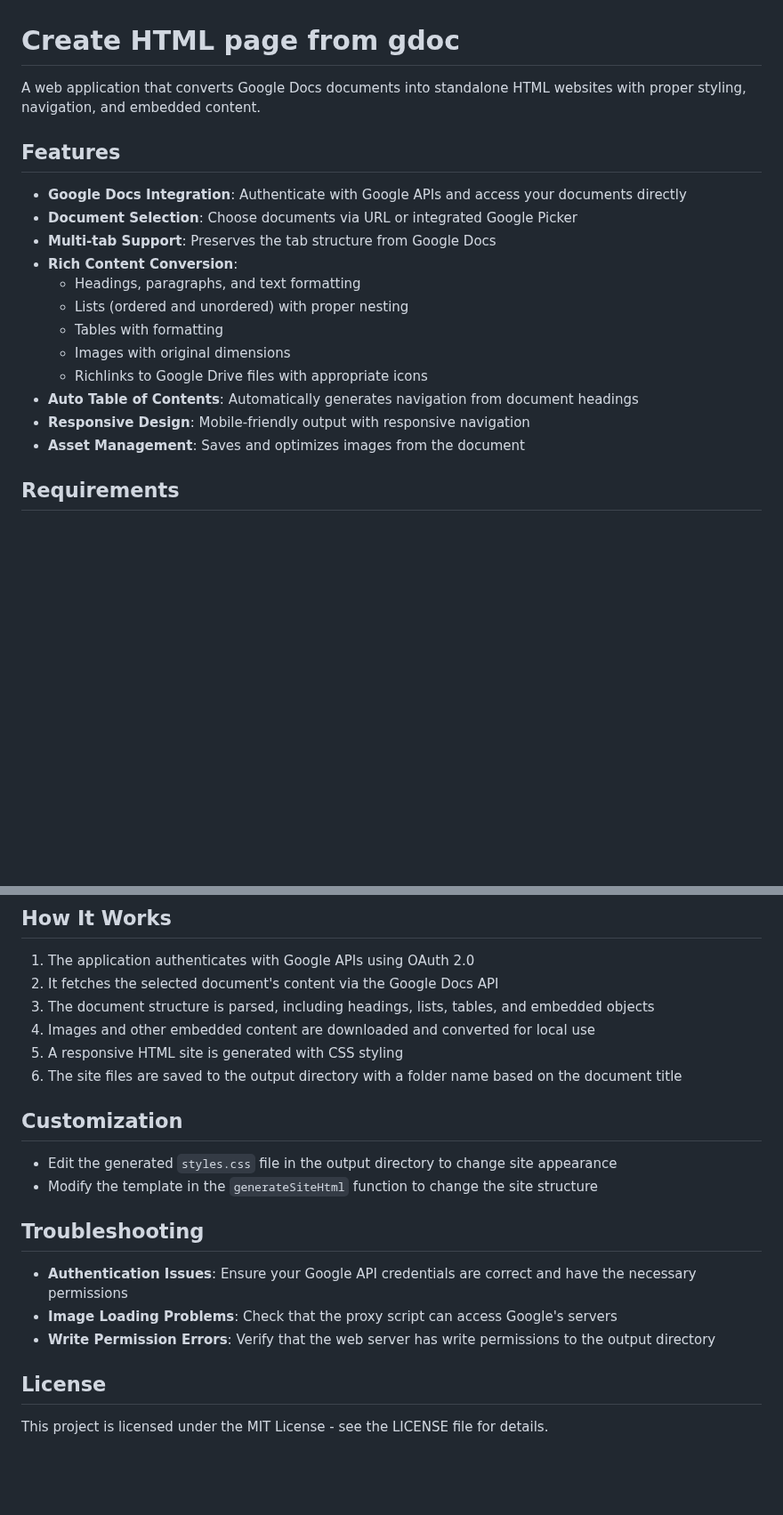
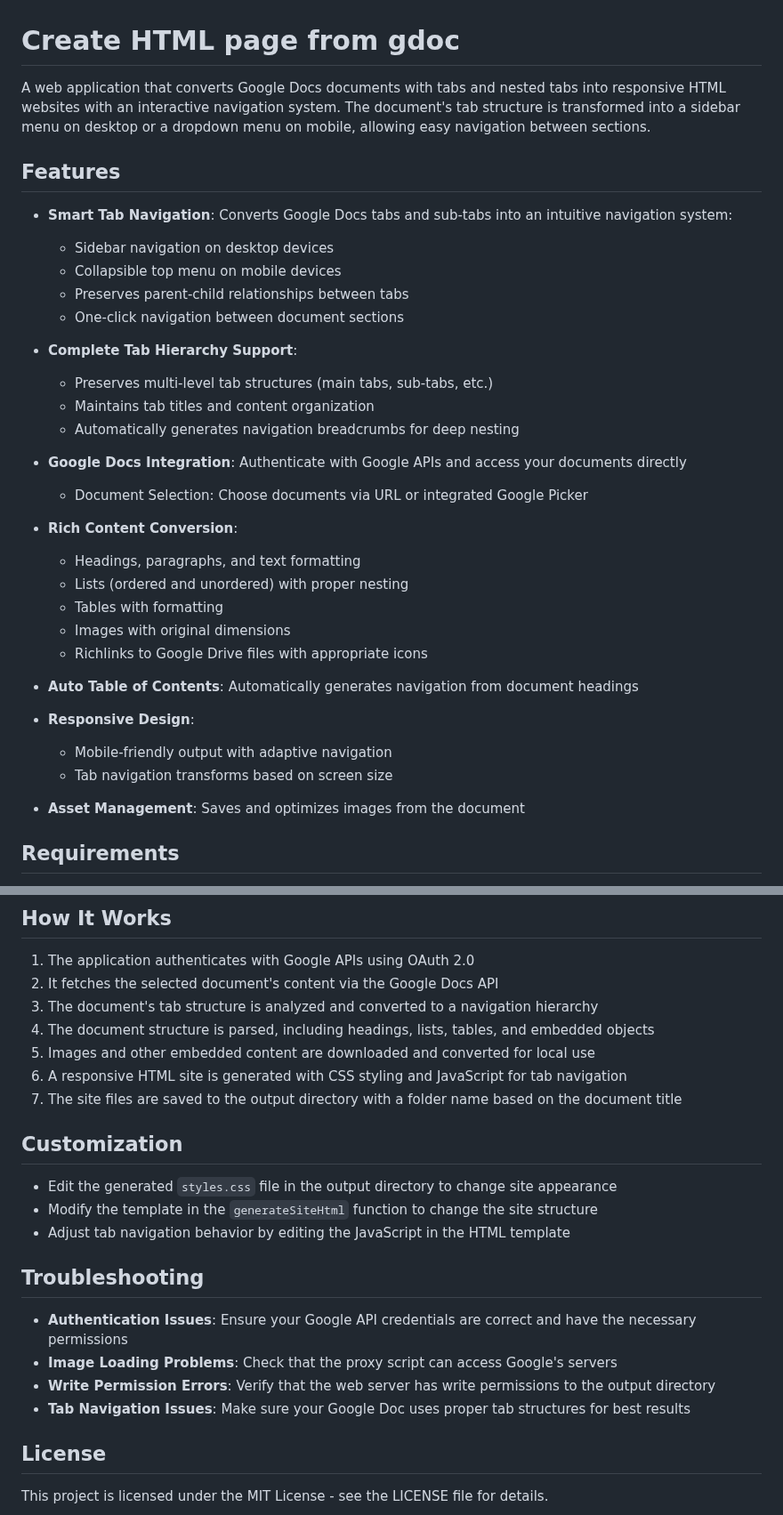
Before and after one commit to gbousqu/create_html_from_gdoc, a Markdown page: README.md, 2 parts joined by grey strips. Shown at 89% size. GitHub-like rendering; blank space fills up the shorter version.

Commit message:
Update README.md to correct description of Google Docs conversion functionality

```diff
--- a/README.md
+++ b/README.md
@@ -1,12 +1,24 @@
 # Create HTML page from gdoc
 
-A web application that converts Google Docs documents into standalone HTML websites with proper styling, navigation, and embedded content.
+A web application that converts Google Docs documents with tabs and nested tabs into responsive HTML websites with an interactive navigation system. The document's tab structure is transformed into a sidebar menu on desktop or a dropdown menu on mobile, allowing easy navigation between sections.
 
 ## Features
 
+- **Smart Tab Navigation**: Converts Google Docs tabs and sub-tabs into an intuitive navigation system:
+
+  - Sidebar navigation on desktop devices
+  - Collapsible top menu on mobile devices
+  - Preserves parent-child relationships between tabs
+  - One-click navigation between document sections
+
+- **Complete Tab Hierarchy Support**:
+
+  - Preserves multi-level tab structures (main tabs, sub-tabs, etc.)
+  - Maintains tab titles and content organization
+  - Automatically generates navigation breadcrumbs for deep nesting
+
 - **Google Docs Integration**: Authenticate with Google APIs and access your documents directly
-- **Document Selection**: Choose documents via URL or integrated Google Picker
-- **Multi-tab Support**: Preserves the tab structure from Google Docs
+  - Document Selection: Choose documents via URL or integrated Google Picker
 - **Rich Content Conversion**:
   - Headings, paragraphs, and text formatting
   - Lists (ordered and unordered) with proper nesting
@@ -14,7 +26,10 @@ A web application that converts Google Docs documents into standalone HTML websi
   - Images with original dimensions
   - Richlinks to Google Drive files with appropriate icons
 - **Auto Table of Contents**: Automatically generates navigation from document headings
-- **Responsive Design**: Mobile-friendly output with responsive navigation
+
+- **Responsive Design**:
+  - Mobile-friendly output with adaptive navigation
+  - Tab navigation transforms based on screen size
 - **Asset Management**: Saves and optimizes images from the document
 
 ## Requirements
@@ -59,21 +75,24 @@ A web application that converts Google Docs documents into standalone HTML websi
 
 1. The application authenticates with Google APIs using OAuth 2.0
 2. It fetches the selected document's content via the Google Docs API
-3. The document structure is parsed, including headings, lists, tables, and embedded objects
-4. Images and other embedded content are downloaded and converted for local use
-5. A responsive HTML site is generated with CSS styling
-6. The site files are saved to the output directory with a folder name based on the document title
+3. The document's tab structure is analyzed and converted to a navigation hierarchy
+4. The document structure is parsed, including headings, lists, tables, and embedded objects
+5. Images and other embedded content are downloaded and converted for local use
+6. A responsive HTML site is generated with CSS styling and JavaScript for tab navigation
+7. The site files are saved to the output directory with a folder name based on the document title
 
 ## Customization
 
 - Edit the generated `styles.css` file in the output directory to change site appearance
 - Modify the template in the `generateSiteHtml` function to change the site structure
+- Adjust tab navigation behavior by editing the JavaScript in the HTML template
 
 ## Troubleshooting
 
 - **Authentication Issues**: Ensure your Google API credentials are correct and have the necessary permissions
 - **Image Loading Problems**: Check that the proxy script can access Google's servers
 - **Write Permission Errors**: Verify that the web server has write permissions to the output directory
+- **Tab Navigation Issues**: Make sure your Google Doc uses proper tab structures for best results
 
 ## License
 
```
Also changed, not shown: other parts of README.md (+1 -0 lines).
